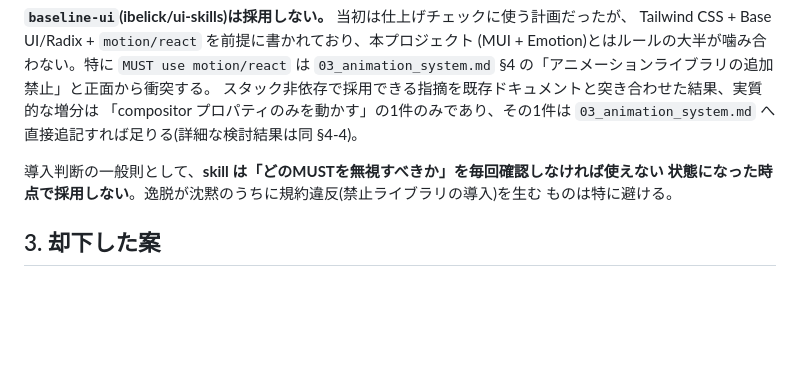
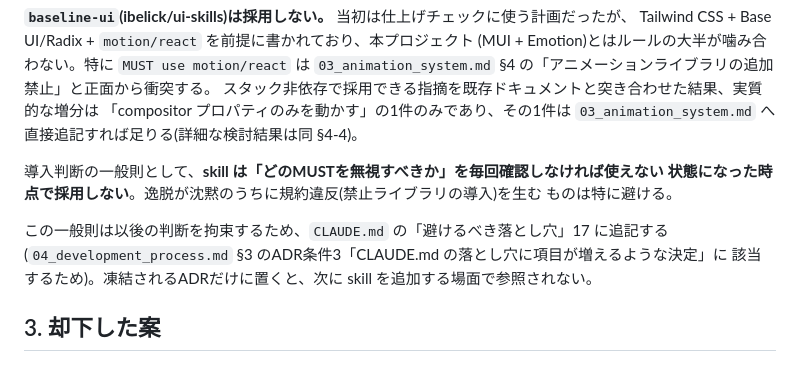
Before and after one commit to ebichan88/swiss-stage, a Markdown page: .claude/06_adr/06_design_system_direction.md, the part around the change. Rendered like a GitHub page; blank space fills up the shorter version.

```diff
--- a/.claude/06_adr/06_design_system_direction.md
+++ b/.claude/06_adr/06_design_system_direction.md
@@ -83,6 +83,10 @@ Tailwind CSS + Base UI/Radix + `motion/react` を前提に書かれており、
 状態になった時点で採用しない**。逸脱が沈黙のうちに規約違反(禁止ライブラリの導入)を生む
 ものは特に避ける。
 
+この一般則は以後の判断を拘束するため、`CLAUDE.md` の「避けるべき落とし穴」17 に追記する
+(`04_development_process.md` §3 のADR条件3「CLAUDE.md の落とし穴に項目が増えるような決定」に
+該当するため)。凍結されるADRだけに置くと、次に skill を追加する場面で参照されない。
+
 ## 3. 却下した案
 
 ### 案A: 現状維持(MUI標準に寄せ続ける)
```
Also changed, not shown: .claude/07_plans/03_design_system_brushup.md (+14 -5 lines), CLAUDE.md (+1 -0 lines).
